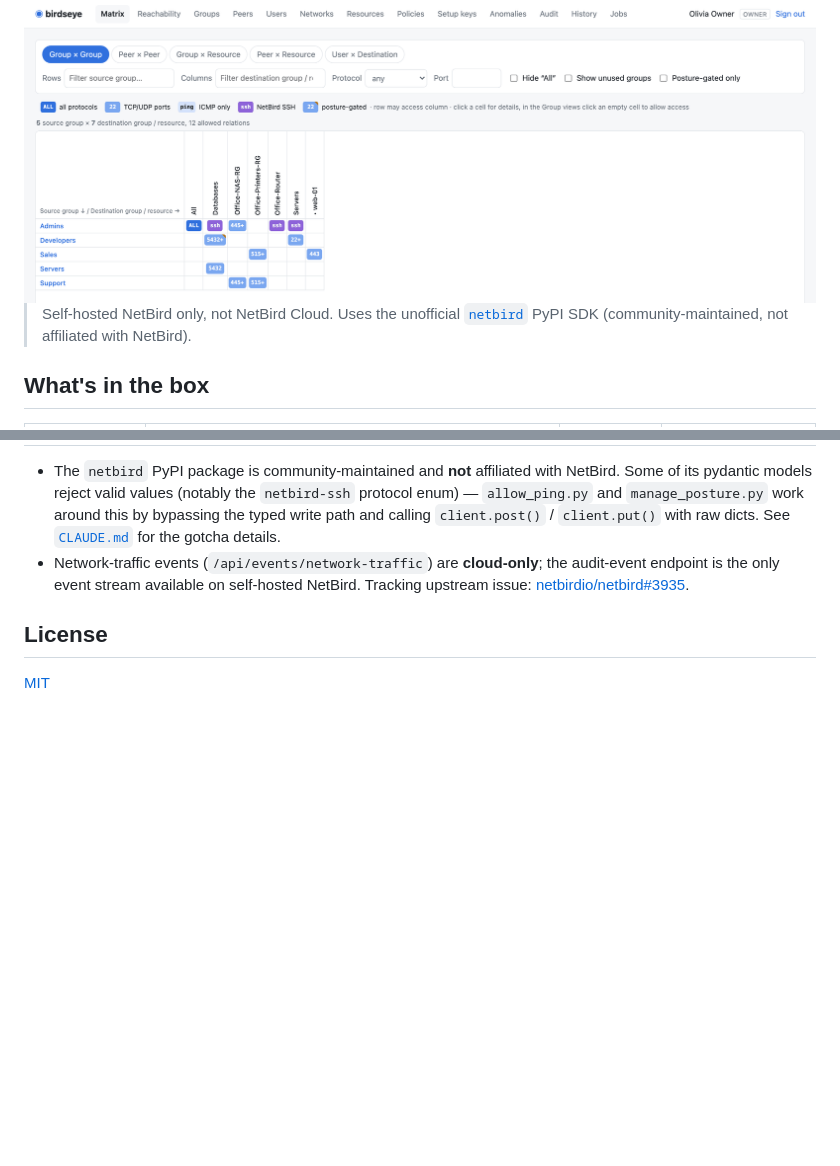
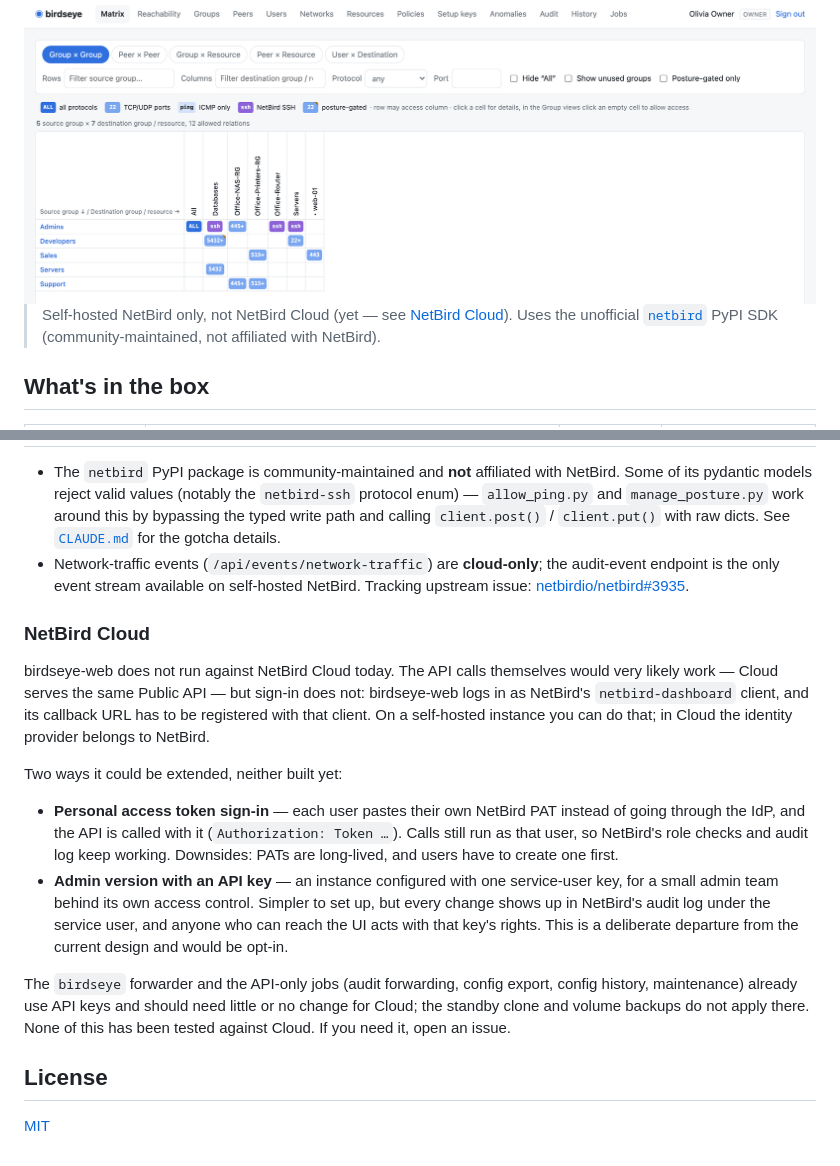
Before and after one commit to styliteag/birdseye, a Markdown page: README.md, 2 parts joined by grey strips. Rendered like a GitHub page; blank space fills up the shorter version.

Commit message:
docs: README note on NetBird Cloud options

```diff
--- a/README.md
+++ b/README.md
@@ -24,7 +24,8 @@ Two Docker images, run next to your existing NetBird `docker compose` stack:
   <img alt="birdseye-web access matrix" src="docs/screenshots/matrix-light.png">
 </picture>
 
-> Self-hosted NetBird only, not NetBird Cloud. Uses the unofficial
+> Self-hosted NetBird only, not NetBird Cloud (yet — see
+> [NetBird Cloud](#netbird-cloud)). Uses the unofficial
 > [`netbird`](https://pypi.org/project/netbird/) PyPI SDK
 > (community-maintained, not affiliated with NetBird).
 
@@ -614,6 +615,35 @@ Docker Hub and GHCR.
   available on self-hosted NetBird. Tracking upstream issue:
   [netbirdio/netbird#3935](https://github.com/netbirdio/netbird/issues/3935).
 
+### NetBird Cloud
+
+birdseye-web does not run against NetBird Cloud today. The API calls
+themselves would very likely work — Cloud serves the same Public API —
+but sign-in does not: birdseye-web logs in as NetBird's
+`netbird-dashboard` client, and its callback URL has to be registered
+with that client. On a self-hosted instance you can do that; in Cloud the
+identity provider belongs to NetBird.
+
+Two ways it could be extended, neither built yet:
+
+- **Personal access token sign-in** — each user pastes their own NetBird
+  PAT instead of going through the IdP, and the API is called with it
+  (`Authorization: Token …`). Calls still run as that user, so NetBird's
+  role checks and audit log keep working. Downsides: PATs are long-lived,
+  and users have to create one first.
+- **Admin version with an API key** — an instance configured with one
+  service-user key, for a small admin team behind its
+  own access control. Simpler to set up, but every change shows up in
+  NetBird's audit log under the service user, and anyone who can reach the
+  UI acts with that key's rights. This is a deliberate departure from the
+  current design and would be opt-in.
+
+The `birdseye` forwarder and the API-only jobs (audit forwarding, config
+export, config history, maintenance) already use API keys and should
+need little or no change for Cloud; the standby clone and volume backups
+do not apply there. None of this has been tested against Cloud. If you
+need it, open an issue.
+
 ## License
 
 [MIT](LICENSE)
```
